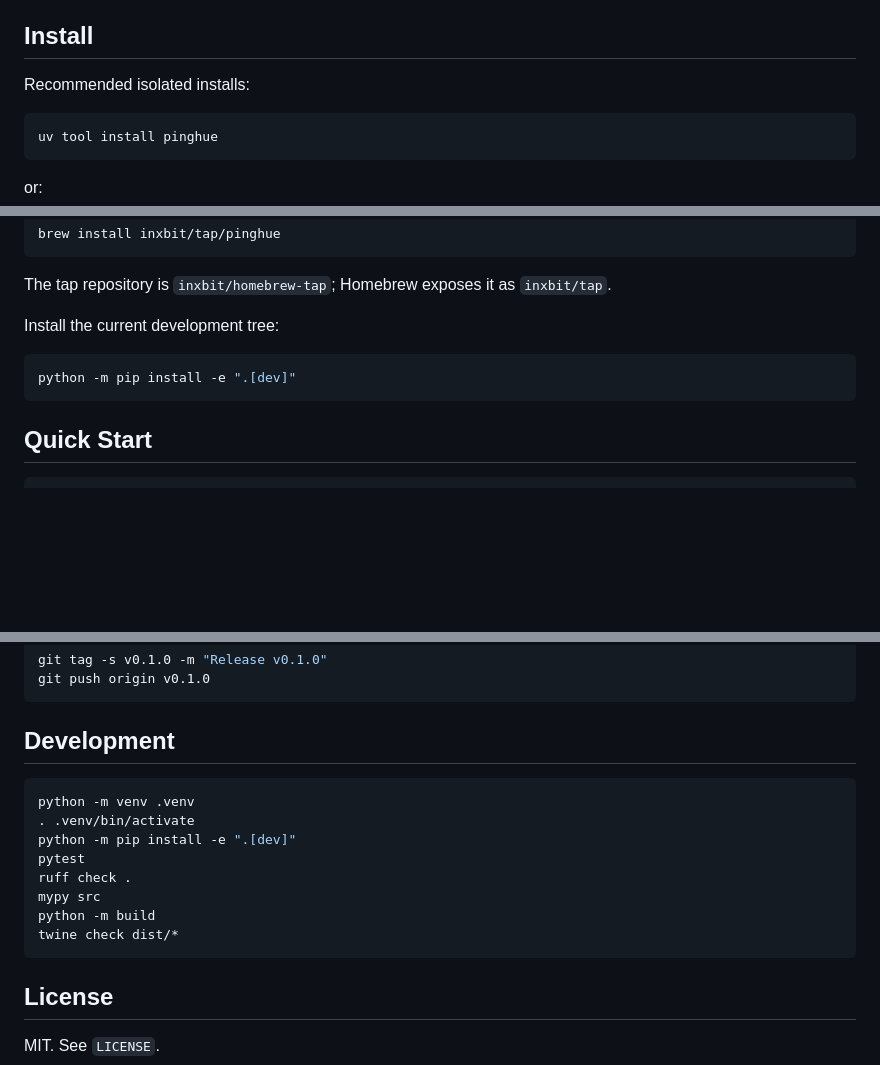
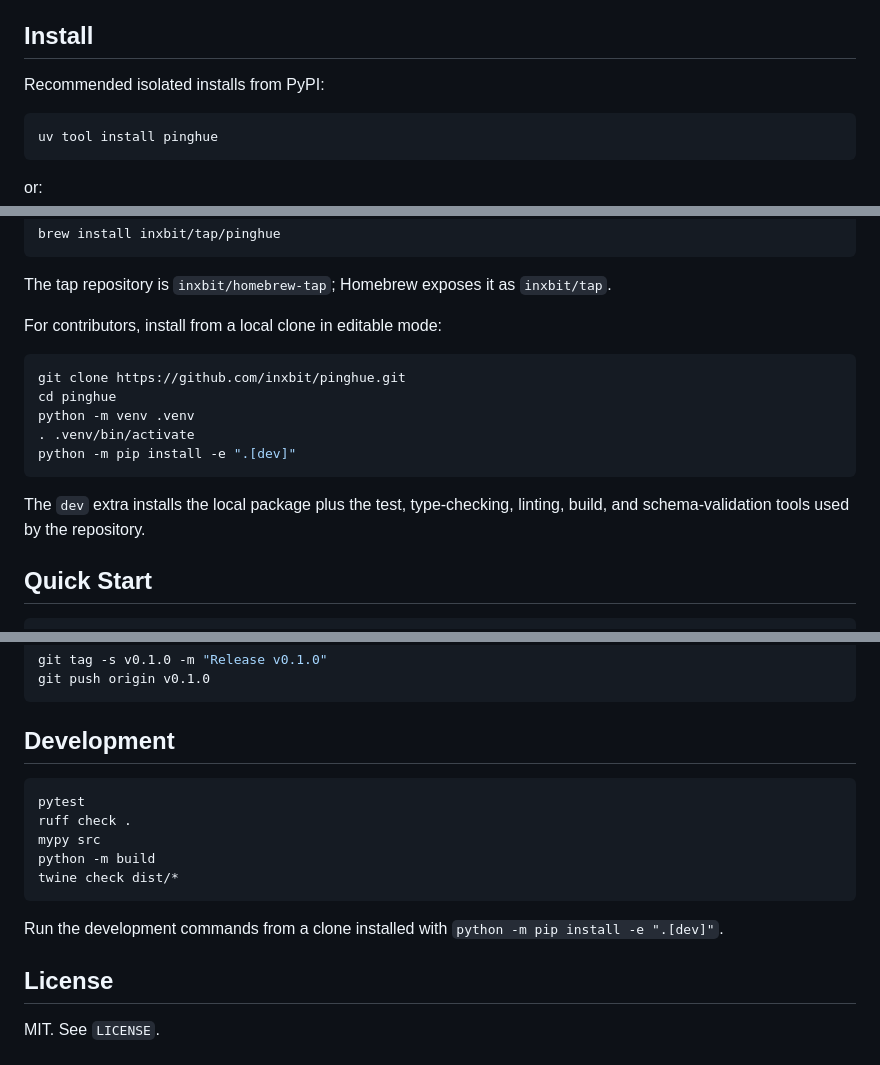
Before and after one commit to inxbit/pinghue, a Markdown page: README.md, 3 parts joined by grey strips. GitHub-like rendering; blank space fills up the shorter version.

Commit message:
docs: clarify contributor install (#9)

````diff
--- a/README.md
+++ b/README.md
@@ -39,7 +39,7 @@ This is pre-1.0 software. CLI flags and JSON output may change before `1.0.0`; b
 
 ## Install
 
-Recommended isolated installs:
+Recommended isolated installs from PyPI:
 
 ```sh
 uv tool install pinghue
@@ -65,11 +65,17 @@ brew install inxbit/tap/pinghue
 
 The tap repository is `inxbit/homebrew-tap`; Homebrew exposes it as `inxbit/tap`.
 
-Install the current development tree:
+For contributors, install from a local clone in editable mode:
 
 ```sh
+git clone https://github.com/inxbit/pinghue.git
+cd pinghue
+python -m venv .venv
+. .venv/bin/activate
 python -m pip install -e ".[dev]"
 ```
+
+The `dev` extra installs the local package plus the test, type-checking, linting, build, and schema-validation tools used by the repository.
 
 ## Quick Start
 
@@ -267,9 +273,6 @@ git push origin v0.1.0
 ## Development
 
 ```sh
-python -m venv .venv
-. .venv/bin/activate
-python -m pip install -e ".[dev]"
 pytest
 ruff check .
 mypy src
@@ -277,6 +280,8 @@ python -m build
 twine check dist/*
 ```
 
+Run the development commands from a clone installed with `python -m pip install -e ".[dev]"`.
+
 ## License
 
 MIT. See `LICENSE`.
````
